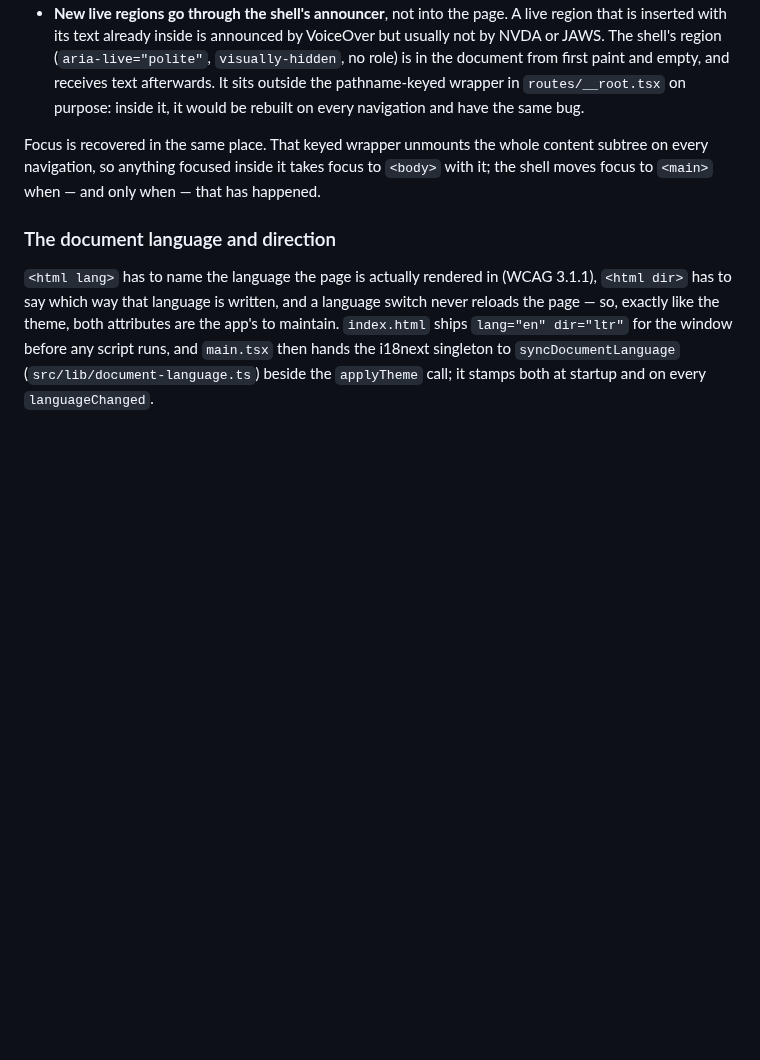
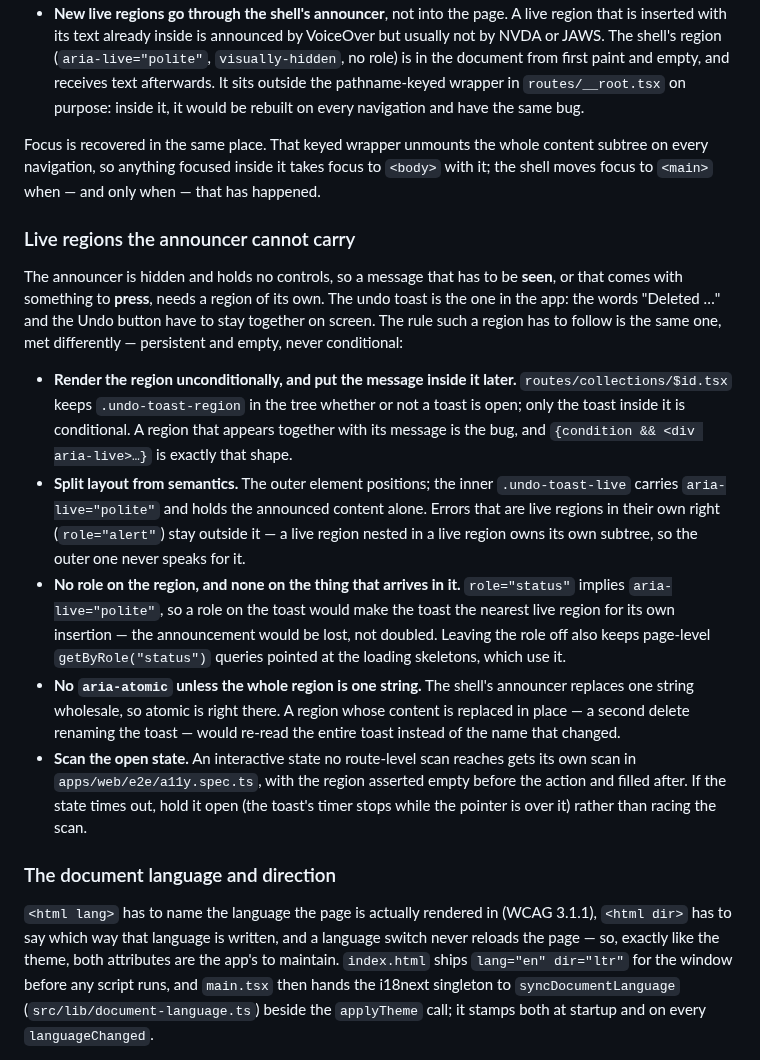
Before and after one commit to solve4it/mycollections, a Markdown page: DEVELOPMENT.md, the part around the change. GitHub-like rendering; blank space fills up the shorter version.

Commit message:
docs: write down the rule for live regions the shell's announcer cannot carry #308
DEVELOPMENT.md said every new live region goes through the shell's announcer.
The undo toast is the case that cannot: the announcer is hidden and holds no
controls, while the toast's words come with an Undo button that has to stay
beside them. The rule it follows instead — rendered unconditionally, empty,
filled afterwards; layout split from semantics; no role on the region or on what
arrives in it; no aria-atomic unless the region is one string; the open state
scanned — is now written down beside the original.

CONTRIBUTING.md's Definition of Done and CLAUDE.md's accessibility bullet both
repeated the old sentence, so both say the fuller rule now.

Assisted by: Claude Opus 5 <noreply@anthropic.com>

```diff
--- a/DEVELOPMENT.md
+++ b/DEVELOPMENT.md
@@ -317,6 +317,33 @@ Focus is recovered in the same place. That keyed wrapper unmounts the whole cont
 every navigation, so anything focused inside it takes focus to `<body>` with it; the shell moves
 focus to `<main>` when — and only when — that has happened.
 
+### Live regions the announcer cannot carry
+
+The announcer is hidden and holds no controls, so a message that has to be **seen**, or that comes
+with something to **press**, needs a region of its own. The undo toast is the one in the app: the
+words "Deleted …" and the Undo button have to stay together on screen. The rule such a region has
+to follow is the same one, met differently — persistent and empty, never conditional:
+
+- **Render the region unconditionally, and put the message inside it later.** `routes/collections/$id.tsx`
+  keeps `.undo-toast-region` in the tree whether or not a toast is open; only the toast inside it is
+  conditional. A region that appears together with its message is the bug, and `{condition && <div
+  aria-live>…}` is exactly that shape.
+- **Split layout from semantics.** The outer element positions; the inner `.undo-toast-live` carries
+  `aria-live="polite"` and holds the announced content alone. Errors that are live regions in their
+  own right (`role="alert"`) stay outside it — a live region nested in a live region owns its own
+  subtree, so the outer one never speaks for it.
+- **No role on the region, and none on the thing that arrives in it.** `role="status"` implies
+  `aria-live="polite"`, so a role on the toast would make the toast the nearest live region for its
+  own insertion — the announcement would be lost, not doubled. Leaving the role off also keeps
+  page-level `getByRole("status")` queries pointed at the loading skeletons, which use it.
+- **No `aria-atomic` unless the whole region is one string.** The shell's announcer replaces one
+  string wholesale, so atomic is right there. A region whose content is replaced in place — a second
+  delete renaming the toast — would re-read the entire toast instead of the name that changed.
+- **Scan the open state.** An interactive state no route-level scan reaches gets its own scan in
+  `apps/web/e2e/a11y.spec.ts`, with the region asserted empty before the action and filled after.
+  If the state times out, hold it open (the toast's timer stops while the pointer is over it) rather
+  than racing the scan.
+
 ### The document language and direction
 
 `<html lang>` has to name the language the page is actually rendered in (WCAG 3.1.1), `<html dir>`
```
Also changed, not shown: CLAUDE.md (+1 -1 lines), CONTRIBUTING.md (+1 -1 lines).
